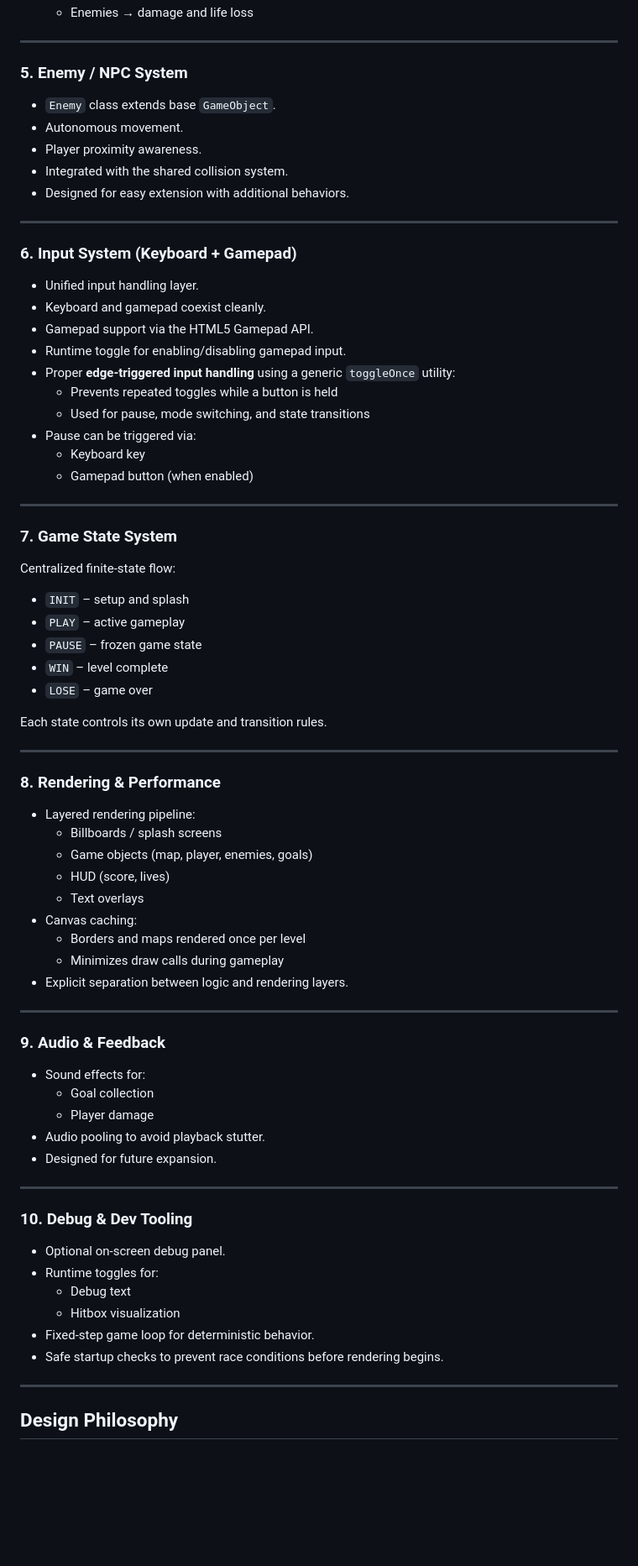
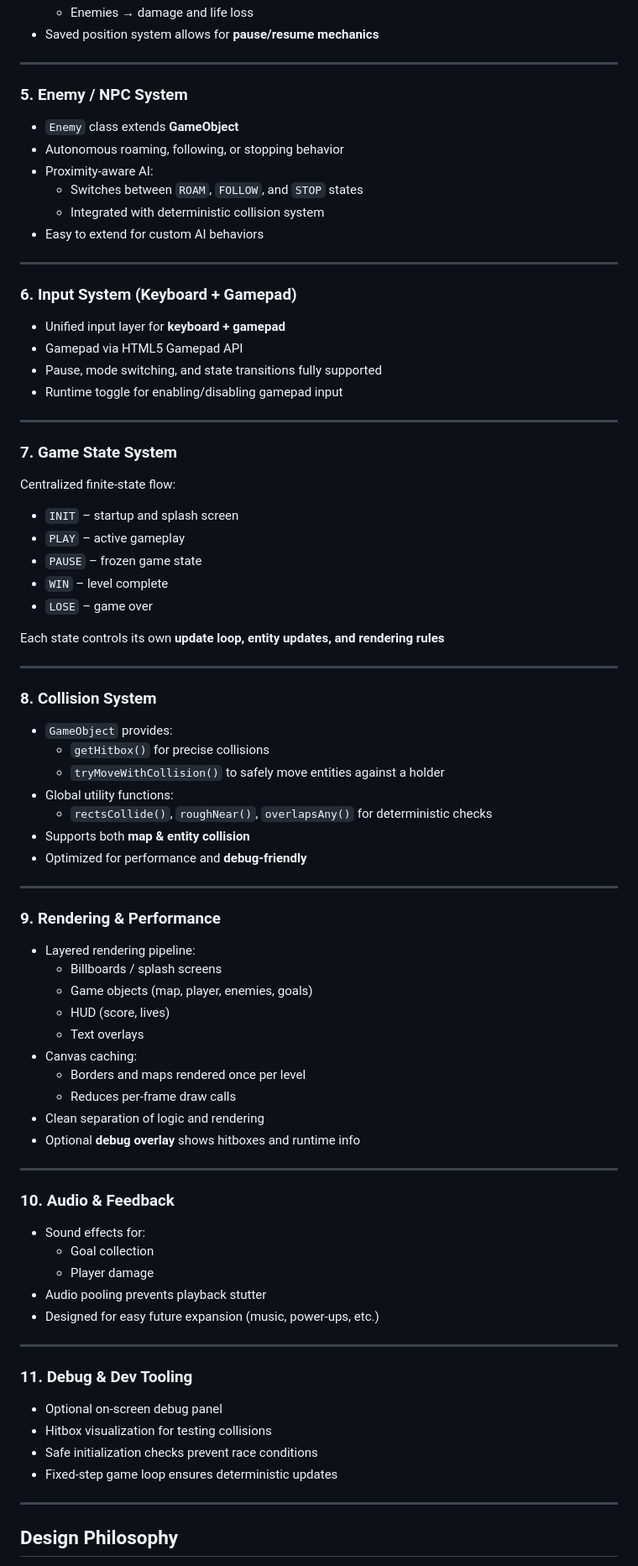
Before and after one commit to garysgray/PUCKMAN_REVAMP, a Markdown page: README.md, the part around one of its changes. Shown at 84% size. Drawn GitHub-style; blank space fills up the shorter version.

```diff
--- a/README.md
+++ b/README.md
@@ -79,43 +74,50 @@ This project also doubles as a proving ground for ideas feeding into my evolving
   - Enemies → damage and life loss
+- Saved position system allows for **pause/resume mechanics**
 
 ---
 
 ### 5. Enemy / NPC System
-- `Enemy` class extends base `GameObject`.
-- Autonomous movement.
-- Player proximity awareness.
-- Integrated with the shared collision system.
-- Designed for easy extension with additional behaviors.
+- `Enemy` class extends **GameObject**
+- Autonomous roaming, following, or stopping behavior
+- Proximity-aware AI:
+  - Switches between `ROAM`, `FOLLOW`, and `STOP` states
+  - Integrated with deterministic collision system
+- Easy to extend for custom AI behaviors
 
 ---
 
 ### 6. Input System (Keyboard + Gamepad)
-- Unified input handling layer.
-- Keyboard and gamepad coexist cleanly.
-- Gamepad support via the HTML5 Gamepad API.
-- Runtime toggle for enabling/disabling gamepad input.
-- Proper **edge-triggered input handling** using a generic `toggleOnce` utility:
-  - Prevents repeated toggles while a button is held
-  - Used for pause, mode switching, and state transitions
-- Pause can be triggered via:
-  - Keyboard key
-  - Gamepad button (when enabled)
+- Unified input layer for **keyboard + gamepad**
+- Gamepad via HTML5 Gamepad API
+- Pause, mode switching, and state transitions fully supported
+- Runtime toggle for enabling/disabling gamepad input
 
 ---
 
 ### 7. Game State System
 Centralized finite-state flow:
-- `INIT` – setup and splash
+- `INIT` – startup and splash screen
 - `PLAY` – active gameplay
 - `PAUSE` – frozen game state
 - `WIN` – level complete
 - `LOSE` – game over
 
-Each state controls its own update and transition rules.
+Each state controls its own **update loop, entity updates, and rendering rules**
 
 ---
 
-### 8. Rendering & Performance
+### 8. Collision System
+- `GameObject` provides:
+  - `getHitbox()` for precise collisions
+  - `tryMoveWithCollision()` to safely move entities against a holder
+- Global utility functions:
+  - `rectsCollide()`, `roughNear()`, `overlapsAny()` for deterministic checks
+- Supports both **map & entity collision**
+- Optimized for performance and **debug-friendly**
+
+---
+
+### 9. Rendering & Performance
 - Layered rendering pipeline:
   - Billboards / splash screens
   - Game objects (map, player, enemies, goals)
@@ -123,27 +125,26 @@ Each state controls its own update and transition rules.
   - Text overlays
 - Canvas caching:
   - Borders and maps rendered once per level
-  - Minimizes draw calls during gameplay
-- Explicit separation between logic and rendering layers.
+  - Reduces per-frame draw calls
+- Clean separation of logic and rendering
+- Optional **debug overlay** shows hitboxes and runtime info
 
 ---
 
-### 9. Audio & Feedback
+### 10. Audio & Feedback
 - Sound effects for:
   - Goal collection
   - Player damage
-- Audio pooling to avoid playback stutter.
-- Designed for future expansion.
+- Audio pooling prevents playback stutter
+- Designed for easy future expansion (music, power-ups, etc.)
 
 ---
 
-### 10. Debug & Dev Tooling
-- Optional on-screen debug panel.
-- Runtime toggles for:
-  - Debug text
-  - Hitbox visualization
-- Fixed-step game loop for deterministic behavior.
-- Safe startup checks to prevent race conditions before rendering begins.
+### 11. Debug & Dev Tooling
+- Optional on-screen debug panel
+- Hitbox visualization for testing collisions
+- Safe initialization checks prevent race conditions
+- Fixed-step game loop ensures deterministic updates
 
 ---
 
```
Also changed, not shown: other parts of README.md (+42 -57 lines).
